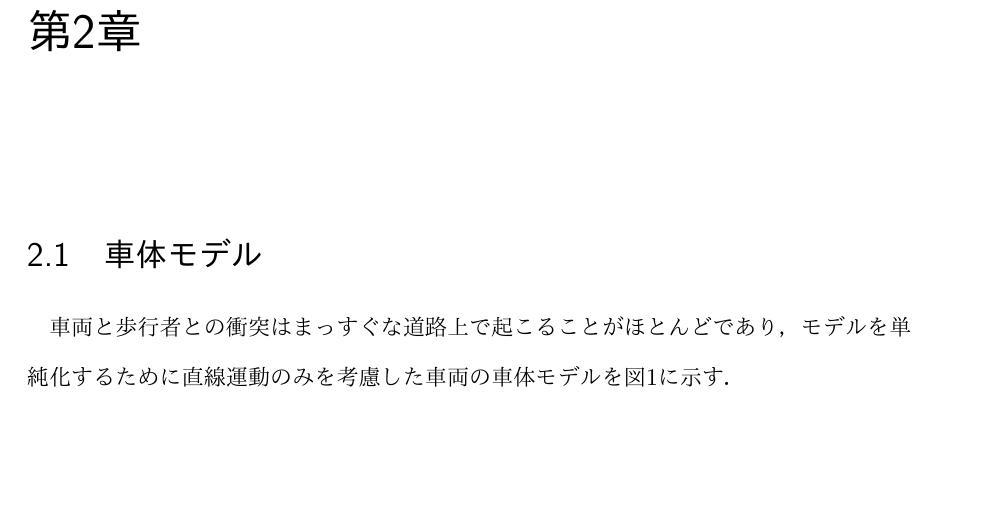
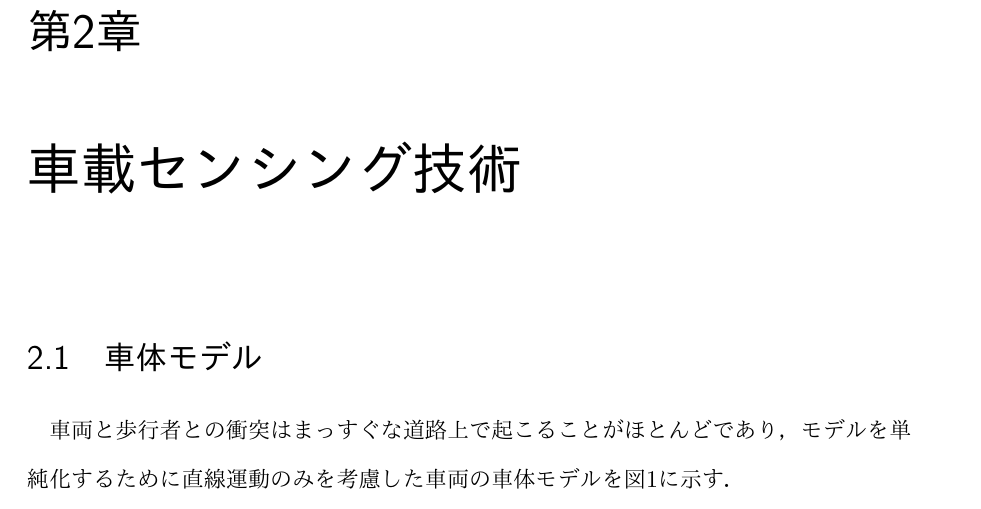
Before and after one commit to surpace0924/thesis_2019, a LaTeX thesis (thesis.tex, which reads content/2_modeling.tex): part of page 8 of 34, cut so that both start at the same text, the shorter picture padded with empty space. The pictures show the PDF file thesis.pdf that the author committed with the source.

```diff
--- a/content/2_modeling.tex
+++ b/content/2_modeling.tex
@@ -1,9 +1,9 @@
-\chapter{}
+\chapter{車載センシング技術}
 \section{車体モデル}
 　車両と歩行者との衝突はまっすぐな道路上で起こることがほとんどであり，モデルを単純化するために直線運動のみを考慮した車両の車体モデルを図1に示す．\\
 \begin{figure}[t]
     \centering
-    \includegraphics[width=8cm]{./fig/fig1.png}
+    \includegraphics[width=14cm]{./fig/comparison_1.png}
     \caption{車両のシャシーモデル}
 \end{figure}
 
```
Also changed, not shown: thesis.pdf, 1 other file.
